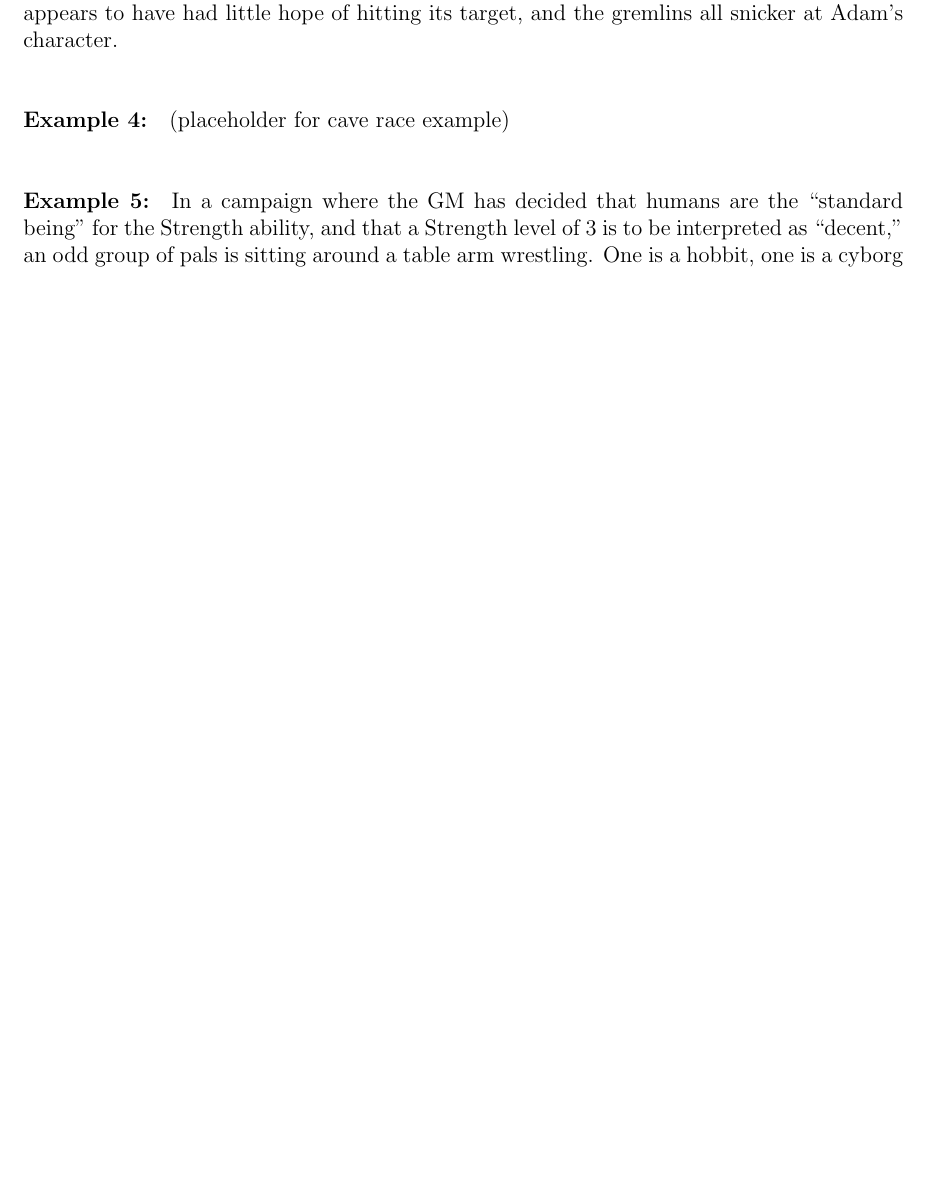
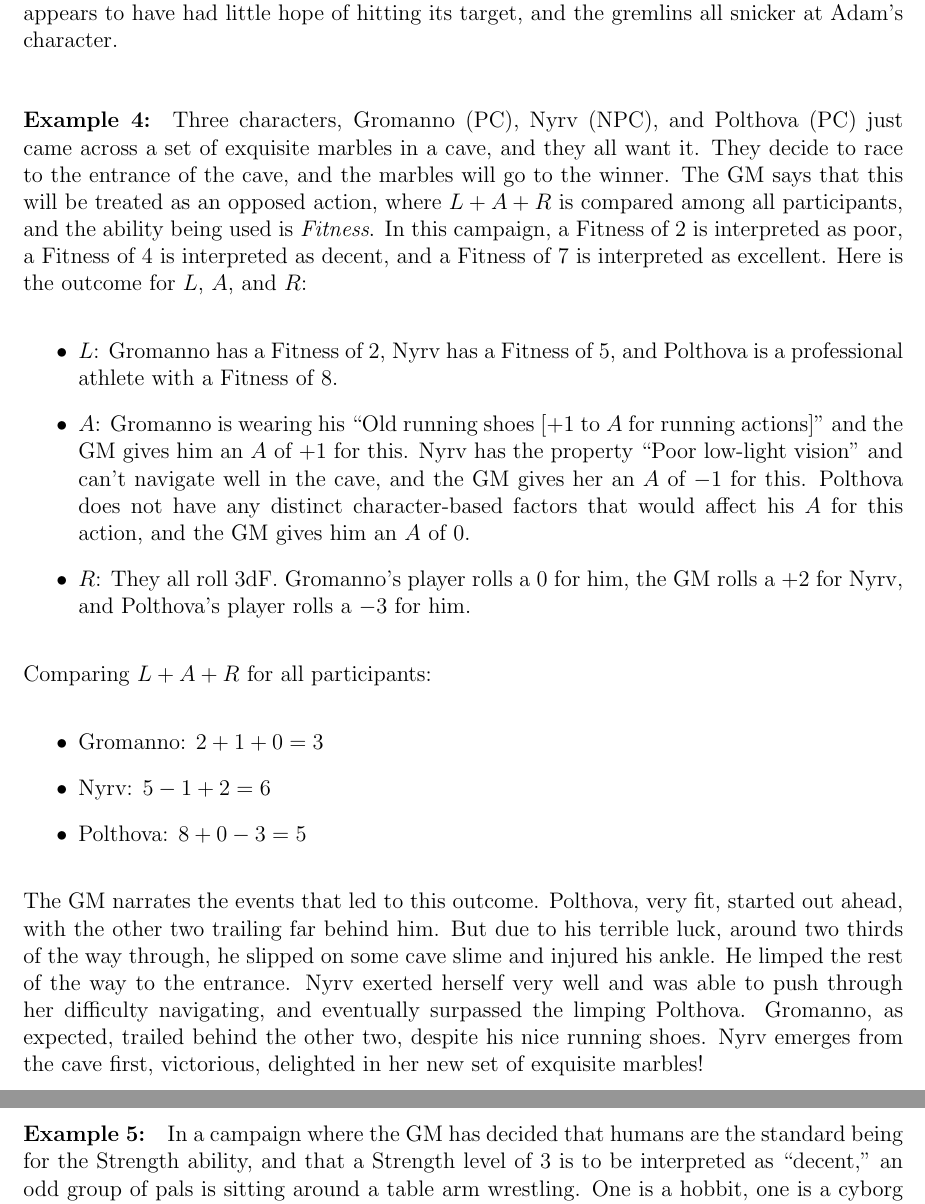
Before and after one commit to ebrahimebrahim/peupfudge, a LaTeX document (manual/peupfudge.tex, which reads manual/examples.tex): part of page 8 of 9 before the commit and two parts of pages 8 and 9 of 10 after it, the two joined at a grey line, cut so that both start at the same text, the shorter picture padded with empty space. Compiled offline with pdfLaTeX.

Commit message:
add cave race example

```diff
--- a/manual/examples.tex
+++ b/manual/examples.tex
@@ -60,12 +60,44 @@ and the gremlins all snicker at Adam’s character.
 
 
 \begin{example}
-(placeholder for cave race example)
+Three characters, Gromanno (PC), Nyrv (NPC), and Polthova (PC) just came across a set of exquisite marbles in a cave, and they all want it.
+They decide to race to the entrance of the cave, and the marbles will go to the winner.
+The GM says that this will be treated as an opposed action,
+where $L+A+R$ is compared among all participants, and the ability being used is \emph{Fitness}.
+In this campaign,
+a Fitness of $2$ is interpreted as poor,
+a Fitness of $4$ is interpreted as decent,
+and a Fitness of $7$ is interpreted as excellent.
+Here is the outcome for $L$, $A$, and $R$:
+\begin{itemize}
+\item
+$L$: Gromanno has a Fitness of $2$, Nyrv has a Fitness of $5$, and Polthova is a professional athlete with a Fitness of $8$.
+\item
+$A$: Gromanno is wearing his ``Old running shoes [$+1$ to $A$ for running actions]'' and the GM gives him an $A$ of $+1$ for this.
+Nyrv has the property ``Poor low-light vision'' and can’t navigate well in the cave, and the GM gives her an $A$ of $-1$ for this.
+Polthova does not have any distinct character-based factors that would affect his $A$ for this action, and the GM gives him an $A$ of 0.
+\item
+$R$: They all roll $3$dF.
+Gromanno’s player rolls a $0$ for him, the GM rolls a $+2$ for Nyrv, and Polthova’s player rolls a $-3$ for him.
+\end{itemize}
+Comparing $L+A+R$ for all participants:
+\begin{itemize}
+\item Gromanno: $2+1+0 = 3$
+\item Nyrv: $5-1+2 = 6$
+\item Polthova: $8+0-3 = 5$
+\end{itemize}
+The GM narrates the events that led to this outcome.
+Polthova, very fit, started out ahead, with the other two trailing far behind him.
+But due to his terrible luck, around two thirds of the way through, he slipped on some cave slime and injured his ankle.
+He limped the rest of the way to the entrance.
+Nyrv exerted herself very well and was able to push through her difficulty navigating, and eventually surpassed the limping Polthova.
+Gromanno, as expected, trailed behind the other two, despite his nice running shoes.
+Nyrv emerges from the cave first, victorious, delighted in her new set of exquisite marbles!
 \end{example}
 
 
 \begin{example}
-In a campaign where the GM has decided that humans are the ``standard being'' for the Strength ability,
+In a campaign where the GM has decided that humans are the standard being for the Strength ability,
 and that a Strength level of 3 is to be interpreted as ``decent,'' an odd group of pals is sitting around a table arm wrestling.
 One is a hobbit, one is a cyborg human with a mechanical left arm, and one is an ant bodybuilder.
 \begin{itemize}
```
